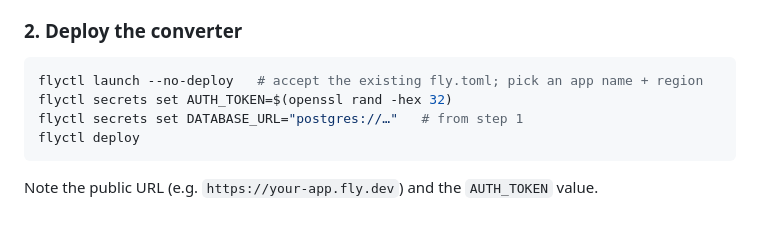
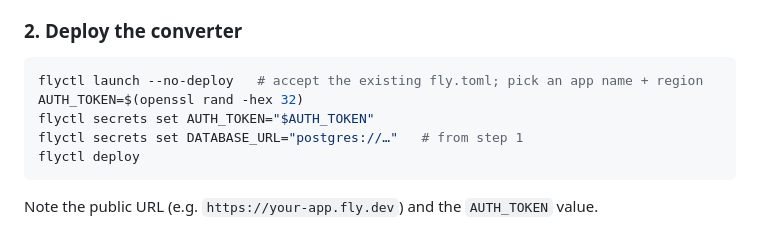
Before and after one commit to chrisvariety/acsm-converter, a Markdown page: README.md, the part around one of its changes. Rendered like a GitHub page.

Commit message:
docs: improve README

````diff
--- a/README.md
+++ b/README.md
@@ -56,7 +58,8 @@ Caching is optional — if `DATABASE_URL` is unset the converter still works, bu
 
 ```bash
 flyctl launch --no-deploy   # accept the existing fly.toml; pick an app name + region
-flyctl secrets set AUTH_TOKEN=$(openssl rand -hex 32)
+AUTH_TOKEN=$(openssl rand -hex 32)
+flyctl secrets set AUTH_TOKEN="$AUTH_TOKEN"
 flyctl secrets set DATABASE_URL="postgres://…"   # from step 1
 flyctl deploy
 ```
````
Also changed, not shown: other parts of README.md (+2 -0 lines).
